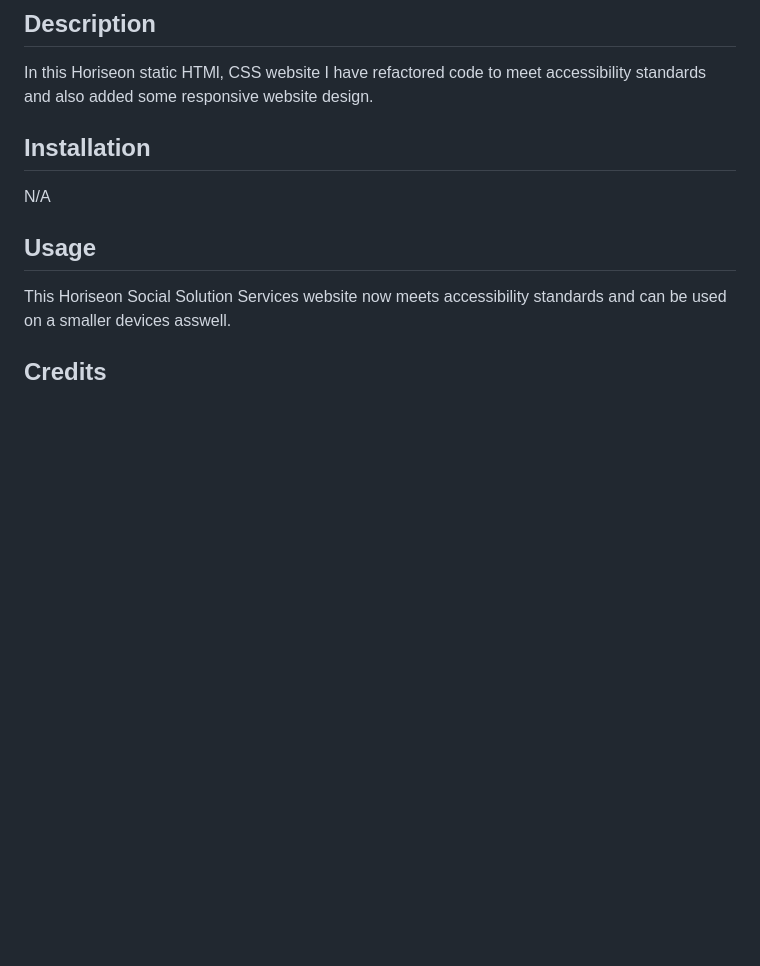
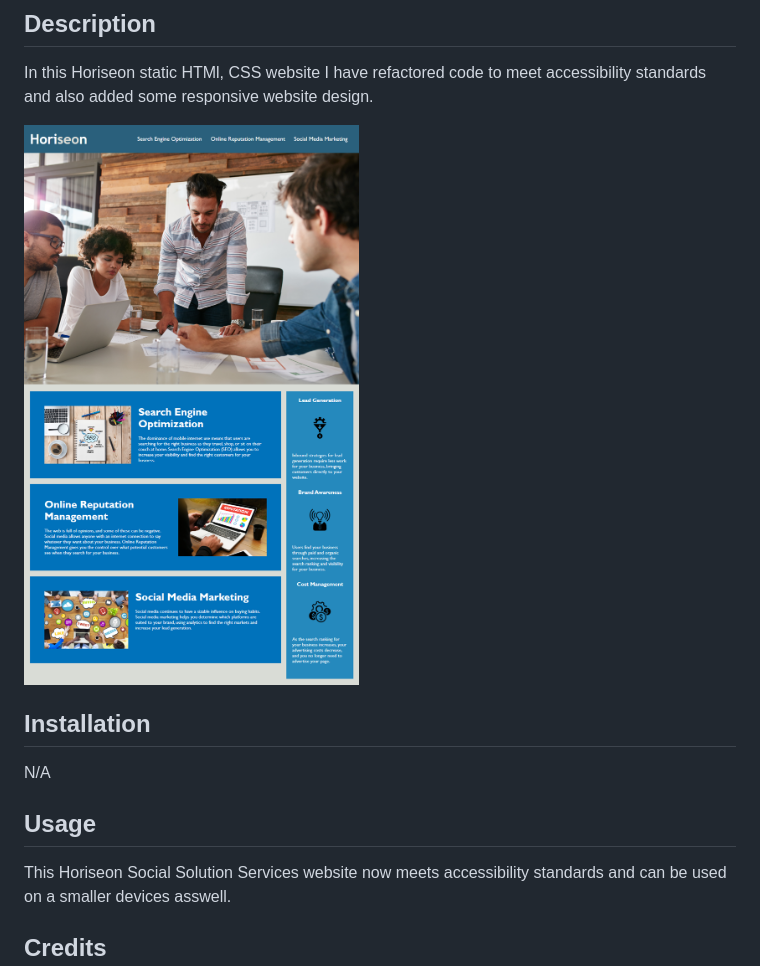
Before and after one commit to MarKubil/Chalange1_accessibility, a Markdown page: README.md, the part around the change. GitHub-like rendering; pictures changed too: assets/images/01-html-css-git-challenge-demo.png (added); blank space fills up the shorter version.

Commit message:
Added some comments and picture to README file.

```diff
--- a/README.md
+++ b/README.md
@@ -3,6 +3,8 @@
 ## Description
 
 In this Horiseon static HTMl, CSS website I have refactored code to meet accessibility standards and also added some responsive website design.
+
+![The Horiseon webpage.](assets/images/01-html-css-git-challenge-demo.png)
 
 ## Installation
 
```
Also changed, not shown: 2 other files.
